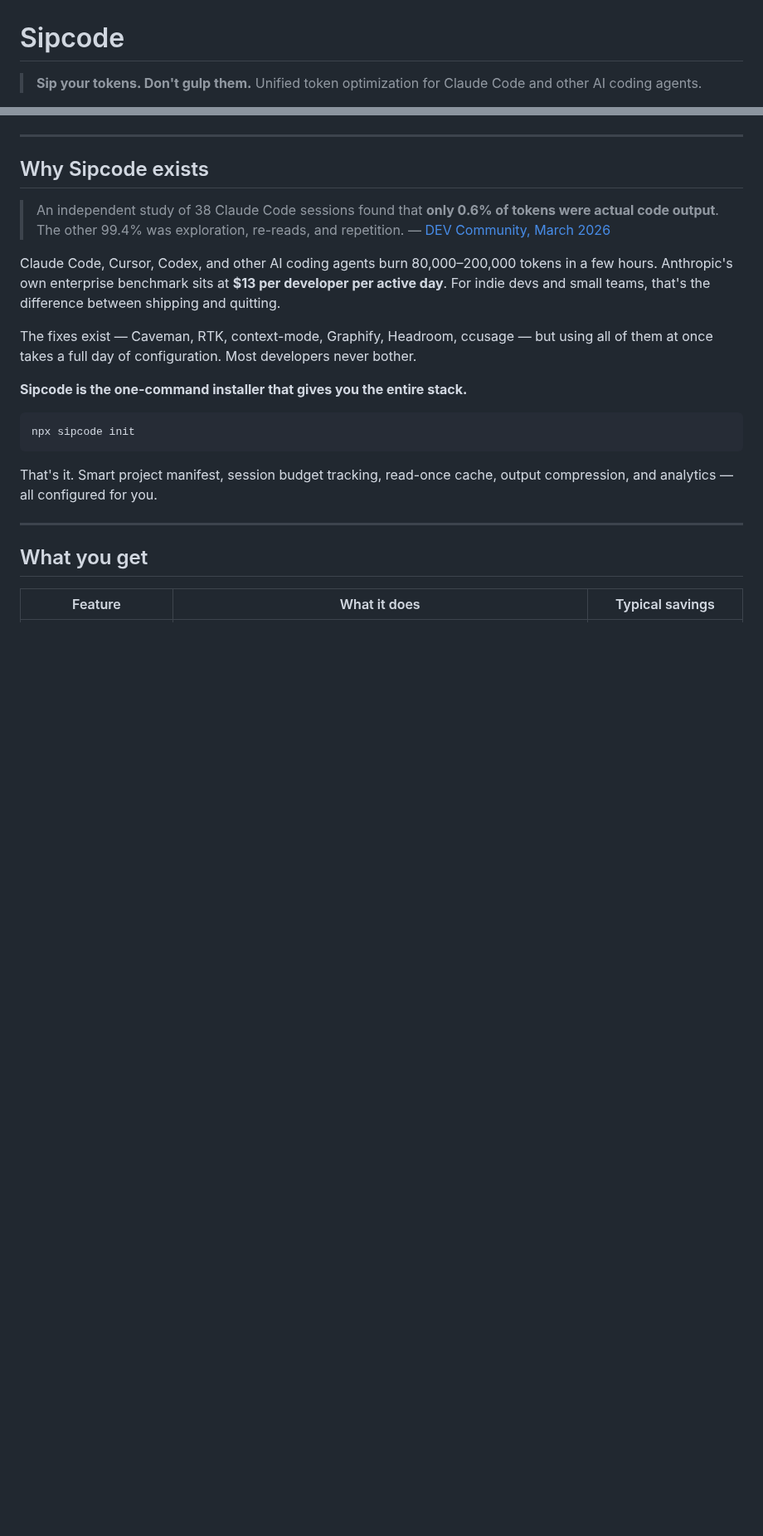
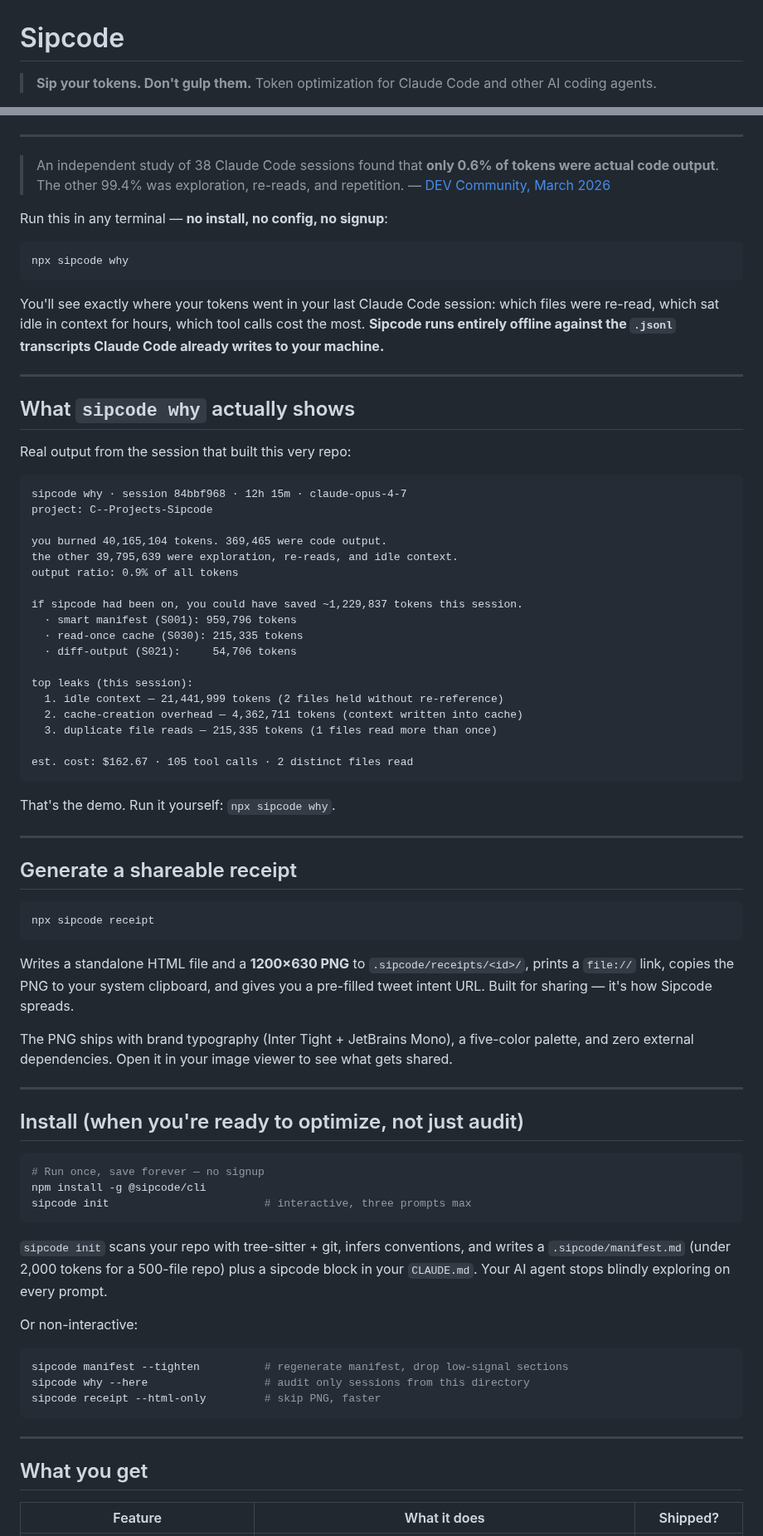
Before and after one commit to Anuj7411/sipcode, a Markdown page: README.md, 2 parts joined by grey strips. Shown at 83% size. Rendered like a GitHub page; blank space fills up the shorter version.

````diff
--- a/README.md
+++ b/README.md
@@ -1,7 +1,7 @@
 # Sipcode
 
 > **Sip your tokens. Don't gulp them.**
-> Unified token optimization for Claude Code and other AI coding agents.
+> Token optimization for Claude Code and other AI coding agents.
 
 [![npm version](https://img.shields.io/npm/v/@sipcode/cli.svg)](https://www.npmjs.com/package/@sipcode/cli)
 [![License: MIT](https://img.shields.io/badge/License-MIT-yellow.svg)](LICENSE)
@@ -8,25 +9,80 @@
 
 ---
 
-## Why Sipcode exists
-
 > An independent study of 38 Claude Code sessions found that **only 0.6% of tokens were actual code output**. The other 99.4% was exploration, re-reads, and repetition. — [DEV Community, March 2026](https://dev.to/lsvishaal/i-analyzed-38-claude-code-sessions-only-06-of-tokens-were-actual-code-output-56li)
 
-Claude Code, Cursor, Codex, and other AI coding agents burn 80,000–200,000 tokens in a few hours. Anthropic's own enterprise benchmark sits at **$13 per developer per active day**. For indie devs and small teams, that's the difference between shipping and quitting.
-
-The fixes exist — Caveman, RTK, context-mode, Graphify, Headroom, ccusage — but using all of them at once takes a full day of configuration. Most developers never bother.
-
-**Sipcode is the one-command installer that gives you the entire stack.**
+Run this in any terminal — **no install, no config, no signup**:
 
 ```bash
-npx sipcode init
+npx sipcode why
 ```
 
-That's it. Smart project manifest, session budget tracking, read-once cache, output compression, and analytics — all configured for you.
+You'll see exactly where your tokens went in your last Claude Code session: which files were re-read, which sat idle in context for hours, which tool calls cost the most. **Sipcode runs entirely offline against the `.jsonl` transcripts Claude Code already writes to your machine.**
+
+---
+
+## What `sipcode why` actually shows
+
+Real output from the session that built this very repo:
+
+```
+sipcode why · session 84bbf968 · 12h 15m · claude-opus-4-7
+project: C--Projects-Sipcode
+
+you burned 40,165,104 tokens. 369,465 were code output.
+the other 39,795,639 were exploration, re-reads, and idle context.
+output ratio: 0.9% of all tokens
+
+if sipcode had been on, you could have saved ~1,229,837 tokens this session.
+  · smart manifest (S001): 959,796 tokens
+  · read-once cache (S030): 215,335 tokens
+  · diff-output (S021):     54,706 tokens
+
+top leaks (this session):
+  1. idle context — 21,441,999 tokens (2 files held without re-reference)
+  2. cache-creation overhead — 4,362,711 tokens (context written into cache)
+  3. duplicate file reads — 215,335 tokens (1 files read more than once)
+
+est. cost: $162.67 · 105 tool calls · 2 distinct files read
+```
+
+That's the demo. Run it yourself: `npx sipcode why`.
+
+---
+
+## Generate a shareable receipt
+
+```bash
+npx sipcode receipt
+```
+
+Writes a standalone HTML file and a **1200×630 PNG** to `.sipcode/receipts/<id>/`, prints a `file://` link, copies the PNG to your system clipboard, and gives you a pre-filled tweet intent URL. Built for sharing — it's how Sipcode spreads.
+
+The PNG ships with brand typography (Inter Tight + JetBrains Mono), a five-color palette, and zero external dependencies. Open it in your image viewer to see what gets shared.
+
+---
+
+## Install (when you're ready to optimize, not just audit)
+
+```bash
+# Run once, save forever — no signup
+npm install -g @sipcode/cli
+sipcode init                        # interactive, three prompts max
+```
+
+`sipcode init` scans your repo with tree-sitter + git, infers conventions, and writes a `.sipcode/manifest.md` (under 2,000 tokens for a 500-file repo) plus a sipcode block in your `CLAUDE.md`. Your AI agent stops blindly exploring on every prompt.
+
+Or non-interactive:
+
+```bash
+sipcode manifest --tighten          # regenerate manifest, drop low-signal sections
+sipcode why --here                  # audit only sessions from this directory
+sipcode receipt --html-only         # skip PNG, faster
+```
 
 ---
 
 ## What you get
 
-| Feature | What it does | Typical savings |
+| Feature | What it does | Shipped? |
 |---|---|---|
````
Also changed, not shown: other parts of README.md (+33 -36 lines).
